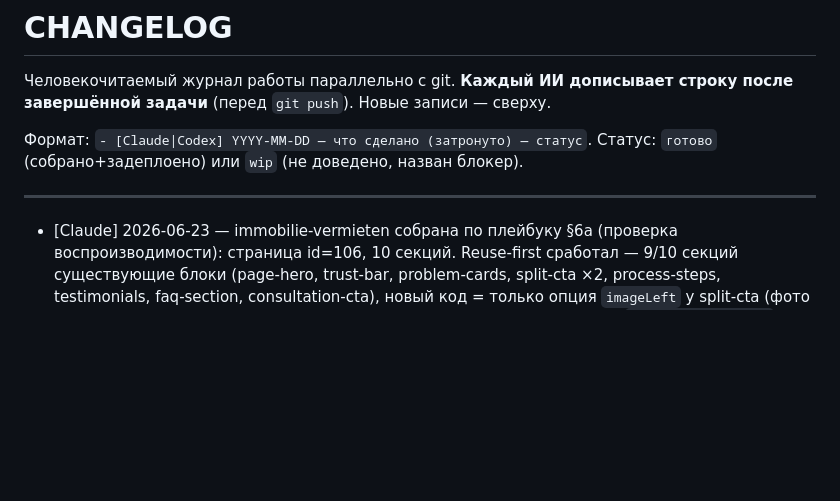
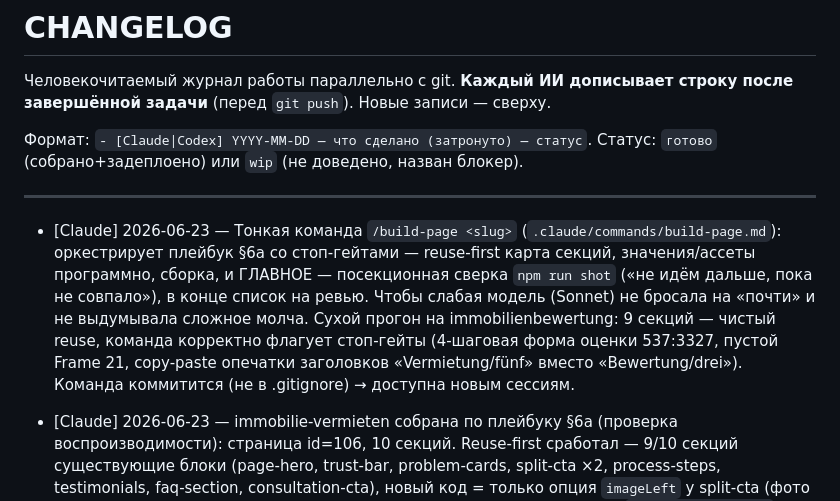
Before and after one commit to sheaper1/ai-projects, a Markdown page: Plugin for WP sites/CHANGELOG.md, the part around the change. Drawn GitHub-style; blank space fills up the shorter version.

Commit message:
[Claude] Команда /build-page <slug>: оркестрирует плейбук §6a со стоп-гейтами
Тонкая команда — не дублирует §6a, а гонит цикл секция→shot→сверка с
обязательными стоп-гейтами (форма/новый блок/неоднозначность → спросить).
Сухой прогон на immobilienbewertung: 9 секций reuse, корректно флагует
форму оценки и опечатки макета. Коммитится → доступна новым сессиям.

Co-Authored-By: Claude Opus 4.8 <noreply@anthropic.com>

```diff
--- a/Plugin for WP sites/CHANGELOG.md
+++ b/Plugin for WP sites/CHANGELOG.md
@@ -8,6 +8,7 @@
 
 ---
 
+- [Claude] 2026-06-23 — Тонкая команда `/build-page <slug>` (`.claude/commands/build-page.md`): оркестрирует плейбук §6a со стоп-гейтами — reuse-first карта секций, значения/ассеты программно, сборка, и ГЛАВНОЕ — посекционная сверка `npm run shot` («не идём дальше, пока не совпало»), в конце список на ревью. Чтобы слабая модель (Sonnet) не бросала на «почти» и не выдумывала сложное молча. Сухой прогон на immobilienbewertung: 9 секций — чистый reuse, команда корректно флагует стоп-гейты (4-шаговая форма оценки 537:3327, пустой Frame 21, copy-paste опечатки заголовков «Vermietung/fünf» вместо «Bewertung/drei»). Команда коммитится (не в .gitignore) → доступна новым сессиям.
 - [Claude] 2026-06-23 — immobilie-vermieten собрана по плейбуку §6a (проверка воспроизводимости): страница id=106, 10 секций. Reuse-first сработал — 9/10 секций существующие блоки (page-hero, trust-bar, problem-cards, split-cta ×2, process-steps, testimonials, faq-section, consultation-cta), новый код = только опция `imageLeft` у split-cta (фото слева для секции «Wie ich Ihre Mieter auswähle»). Иконки (4) почищены `npm run figma:icon`, проверка `npm run shot` (desktop+mobile, нарезка) — все секции совпали с Figma, переносы строк и курсив заголовков сняты точечными скриншотами нод. Подтверждает: процесс из §6a даёт ровное качество механически. Собрано/задеплоено.
 - [Claude] 2026-06-23 — Плейбук качества + инструменты (чтобы и Sonnet держал уровень): `AGENTS.md` §6a — пошаговый чек-лист на каждую секцию (reuse-first → значения из Figma → ассеты webp/svg → сверка каждой секции) + хитрости (бренд-цвета инлайном не в SCSS; аккордеон на CSS grid-rows; данные плагина через helper; CS PHP через json_decode; bash /tmp ≠ node). Два новых скрипта: `npm run shot` (скрин секции/страницы staging с авто-ужатием и нарезкой высоких — заменяет ручной puppeteer) и `npm run figma:icon` (чистит SVG-экспорт иконки от фон-холста #1E1E1E и геометрии страницы). Оба проверены. Цель — закодировать приёмы, давшие точность на immobilie-verkaufen, в механический процесс. Тулинг, без деплоя сайта.
 - [Claude] 2026-06-23 — faq-section: анимация переписана на CSS grid-rows (вместо WAAPI-height, что дёргалось). `<details>` заменён на button+region (доступно, aria-expanded/controls). Раскрытие — `grid-template-rows: 0fr↔1fr` (плавно, без расчёта высоты/рывков). Отступы вынесены в `__answer-inner`, иначе 0fr не схлопывался в 0 (был остаточный padding 24px). Прогрессивное улучшение: без JS контент открыт; JS добавляет `.is-enhanced` (сворачивает) + `.is-ready` через 2×rAF (первичное сворачивание без анимации). Проверено: закрытые = 0px, открытый = 96px, иконка plus↔minus. theme+library, собрано/задеплоено.
```
Also changed, not shown: 1 other file.
